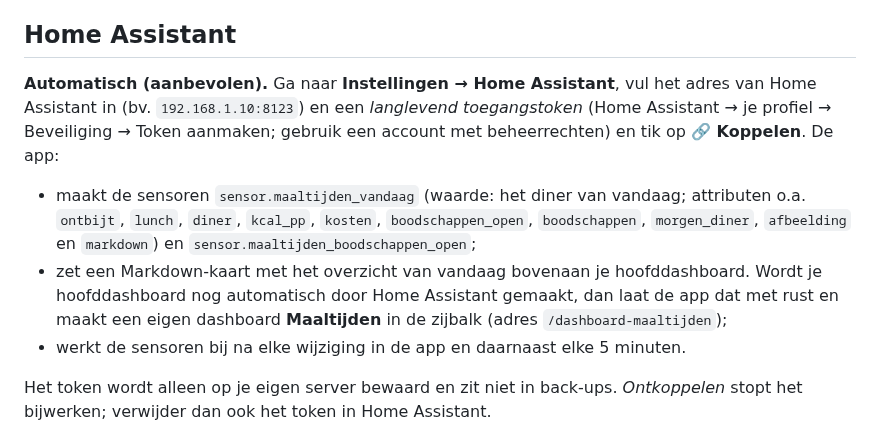
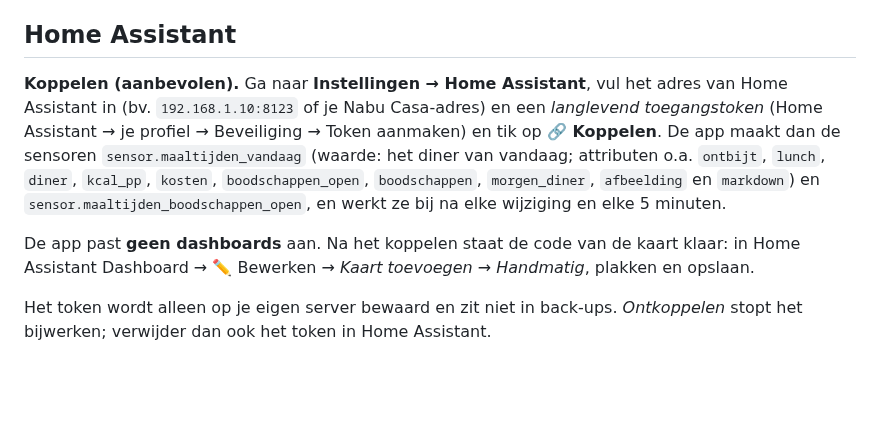
Before and after one commit to DGerding-2307/Maaltijden-app, a Markdown page: docs/handleiding.md, the part around the change. Rendered like a GitHub page; blank space fills up the shorter version.

```diff
--- a/docs/handleiding.md
+++ b/docs/handleiding.md
@@ -181,15 +181,14 @@ back-up, offline inzien, live bijwerken tussen huisgenoten, agenda-abonnement. G
 
 ## Home Assistant
 
-**Automatisch (aanbevolen).** Ga naar **Instellingen → Home Assistant**, vul het adres van Home Assistant in
-(bv. `192.168.1.10:8123`) en een *langlevend toegangstoken* (Home Assistant → je profiel → Beveiliging → Token aanmaken; gebruik
-een account met beheerrechten) en tik op **🔗 Koppelen**. De app:
+**Koppelen (aanbevolen).** Ga naar **Instellingen → Home Assistant**, vul het adres van Home Assistant in
+(bv. `192.168.1.10:8123` of je Nabu Casa-adres) en een *langlevend toegangstoken* (Home Assistant → je profiel → Beveiliging →
+Token aanmaken) en tik op **🔗 Koppelen**. De app maakt dan de sensoren `sensor.maaltijden_vandaag` (waarde: het diner van vandaag;
+attributen o.a. `ontbijt`, `lunch`, `diner`, `kcal_pp`, `kosten`, `boodschappen_open`, `boodschappen`, `morgen_diner`, `afbeelding`
+en `markdown`) en `sensor.maaltijden_boodschappen_open`, en werkt ze bij na elke wijziging en elke 5 minuten.
 
-- maakt de sensoren `sensor.maaltijden_vandaag` (waarde: het diner van vandaag; attributen o.a. `ontbijt`, `lunch`, `diner`, `kcal_pp`,
-  `kosten`, `boodschappen_open`, `boodschappen`, `morgen_diner`, `afbeelding` en `markdown`) en `sensor.maaltijden_boodschappen_open`;
-- zet een Markdown-kaart met het overzicht van vandaag bovenaan je hoofddashboard. Wordt je hoofddashboard nog automatisch door
-  Home Assistant gemaakt, dan laat de app dat met rust en maakt een eigen dashboard **Maaltijden** in de zijbalk (adres `/dashboard-maaltijden`);
-- werkt de sensoren bij na elke wijziging in de app en daarnaast elke 5 minuten.
+De app past **geen dashboards** aan. Na het koppelen staat de code van de kaart klaar: in Home Assistant Dashboard → ✏️ Bewerken →
+*Kaart toevoegen* → *Handmatig*, plakken en opslaan.
 
 Het token wordt alleen op je eigen server bewaard en zit niet in back-ups. *Ontkoppelen* stopt het bijwerken; verwijder dan ook het token in Home Assistant.
 
```
Also changed, not shown: README.md (+4 -5 lines), docs/UAT-rapport.md (+2 -2 lines), docs/uat/39-home-assistant.png, docs/uat/40-home-assistant-gekoppeld.png, 8 other files.
